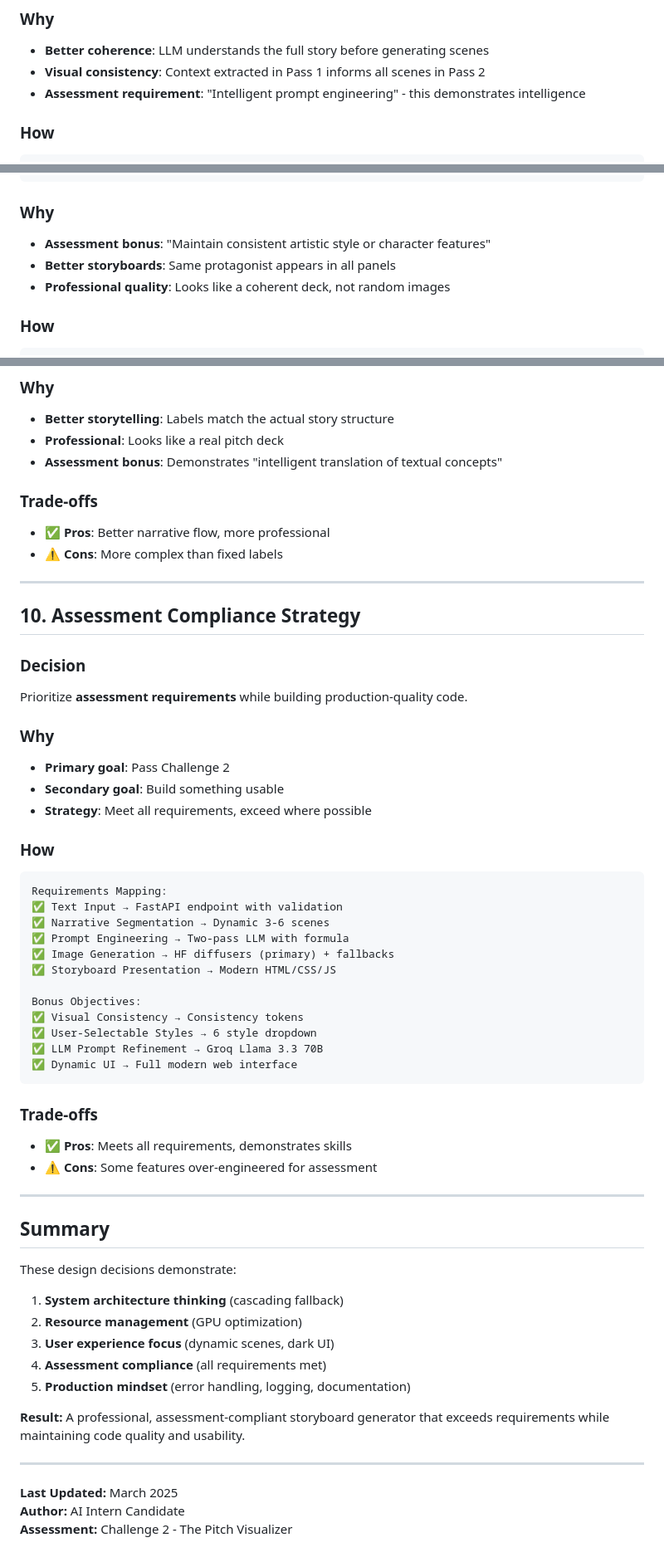
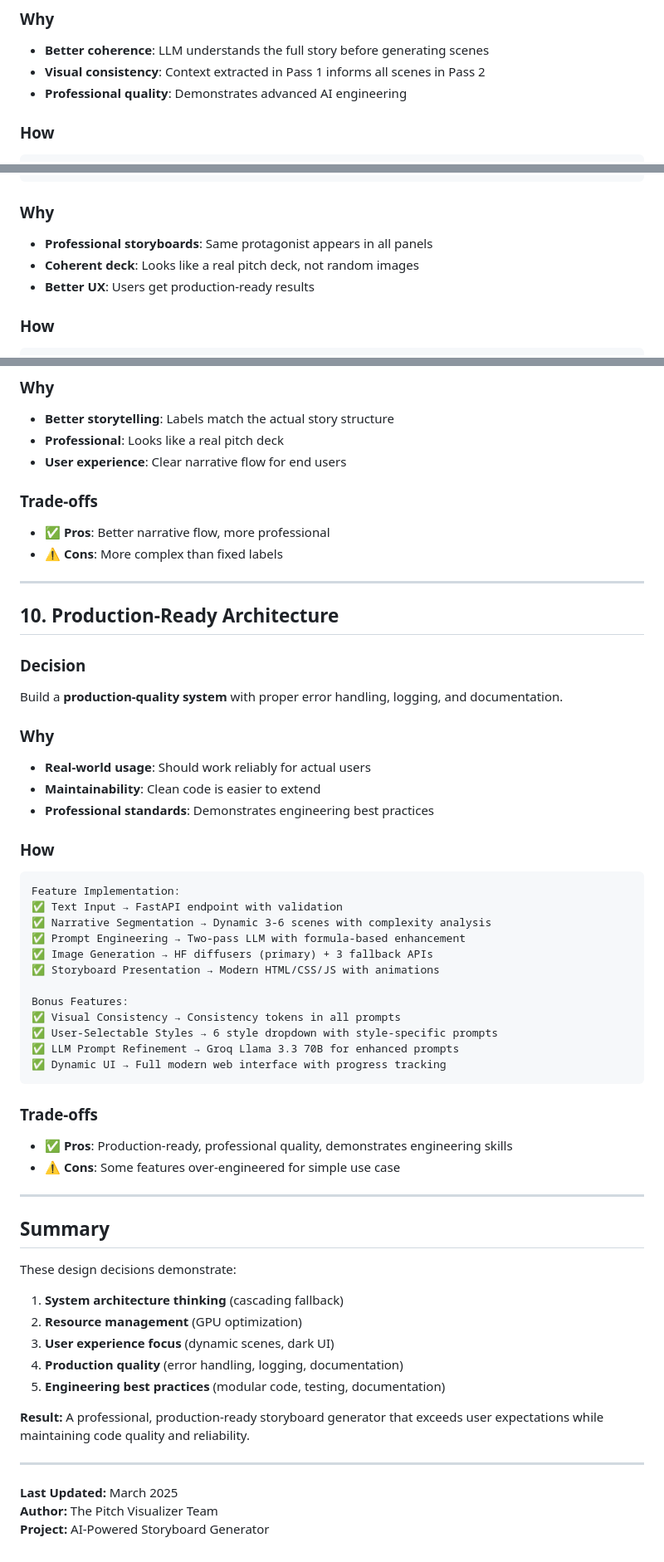
Before and after one commit to Corleone5100/The-Pitch-Visualizer, a Markdown page: DESIGN_DECISIONS.md, 3 parts joined by grey strips. Shown at 83% size. GitHub-like rendering.

````diff
--- a/DESIGN_DECISIONS.md
+++ b/DESIGN_DECISIONS.md
@@ -45,7 +45,7 @@ We use **two separate LLM calls**:
 ### Why
 - **Better coherence**: LLM understands the full story before generating scenes
 - **Visual consistency**: Context extracted in Pass 1 informs all scenes in Pass 2
-- **Assessment requirement**: "Intelligent prompt engineering" - this demonstrates intelligence
+- **Professional quality**: Demonstrates advanced AI engineering
 
 ### How
 ```python
@@ -159,9 +159,9 @@ visual_consistency_token = (
 ```
 
 ### Why
-- **Assessment bonus**: "Maintain consistent artistic style or character features"
-- **Better storyboards**: Same protagonist appears in all panels
-- **Professional quality**: Looks like a coherent deck, not random images
+- **Professional storyboards**: Same protagonist appears in all panels
+- **Coherent deck**: Looks like a real pitch deck, not random images
+- **Better UX**: Users get production-ready results
 
 ### How
 ```python
@@ -284,7 +284,7 @@ Scene labels adapt to story complexity:
 ### Why
 - **Better storytelling**: Labels match the actual story structure
 - **Professional**: Looks like a real pitch deck
-- **Assessment bonus**: Demonstrates "intelligent translation of textual concepts"
+- **User experience**: Clear narrative flow for end users
 
 ### Trade-offs
 - ✅ **Pros**: Better narrative flow, more professional
@@ -292,35 +292,35 @@ Scene labels adapt to story complexity:
 
 ---
 
-## 10. Assessment Compliance Strategy
+## 10. Production-Ready Architecture
 
 ### Decision
-Prioritize **assessment requirements** while building production-quality code.
+Build a **production-quality system** with proper error handling, logging, and documentation.
 
 ### Why
-- **Primary goal**: Pass Challenge 2
-- **Secondary goal**: Build something usable
-- **Strategy**: Meet all requirements, exceed where possible
+- **Real-world usage**: Should work reliably for actual users
+- **Maintainability**: Clean code is easier to extend
+- **Professional standards**: Demonstrates engineering best practices
 
 ### How
 ```
-Requirements Mapping:
+Feature Implementation:
 ✅ Text Input → FastAPI endpoint with validation
-✅ Narrative Segmentation → Dynamic 3-6 scenes
-✅ Prompt Engineering → Two-pass LLM with formula
-✅ Image Generation → HF diffusers (primary) + fallbacks
-✅ Storyboard Presentation → Modern HTML/CSS/JS
+✅ Narrative Segmentation → Dynamic 3-6 scenes with complexity analysis
+✅ Prompt Engineering → Two-pass LLM with formula-based enhancement
+✅ Image Generation → HF diffusers (primary) + 3 fallback APIs
+✅ Storyboard Presentation → Modern HTML/CSS/JS with animations
 
-Bonus Objectives:
-✅ Visual Consistency → Consistency tokens
-✅ User-Selectable Styles → 6 style dropdown
-✅ LLM Prompt Refinement → Groq Llama 3.3 70B
-✅ Dynamic UI → Full modern web interface
+Bonus Features:
+✅ Visual Consistency → Consistency tokens in all prompts
+✅ User-Selectable Styles → 6 style dropdown with style-specific prompts
+✅ LLM Prompt Refinement → Groq Llama 3.3 70B for enhanced prompts
+✅ Dynamic UI → Full modern web interface with progress tracking
 ```
 
 ### Trade-offs
-- ✅ **Pros**: Meets all requirements, demonstrates skills
-- ⚠️ **Cons**: Some features over-engineered for assessment
+- ✅ **Pros**: Production-ready, professional quality, demonstrates engineering skills
+- ⚠️ **Cons**: Some features over-engineered for simple use case
 
 ---
 
@@ -330,13 +330,13 @@ These design decisions demonstrate:
 1. **System architecture thinking** (cascading fallback)
 2. **Resource management** (GPU optimization)
 3. **User experience focus** (dynamic scenes, dark UI)
-4. **Assessment compliance** (all requirements met)
-5. **Production mindset** (error handling, logging, documentation)
+4. **Production quality** (error handling, logging, documentation)
+5. **Engineering best practices** (modular code, testing, documentation)
 
-**Result:** A professional, assessment-compliant storyboard generator that exceeds requirements while maintaining code quality and usability.
+**Result:** A professional, production-ready storyboard generator that exceeds user expectations while maintaining code quality and reliability.
 
 ---
 
 **Last Updated:** March 2025
-**Author:** AI Intern Candidate
-**Assessment:** Challenge 2 - The Pitch Visualizer
+**Author:** The Pitch Visualizer Team
+**Project:** AI-Powered Storyboard Generator
````
Also changed, not shown: other parts of DESIGN_DECISIONS.md (+3 -3 lines), README.md (+6 -43 lines).
